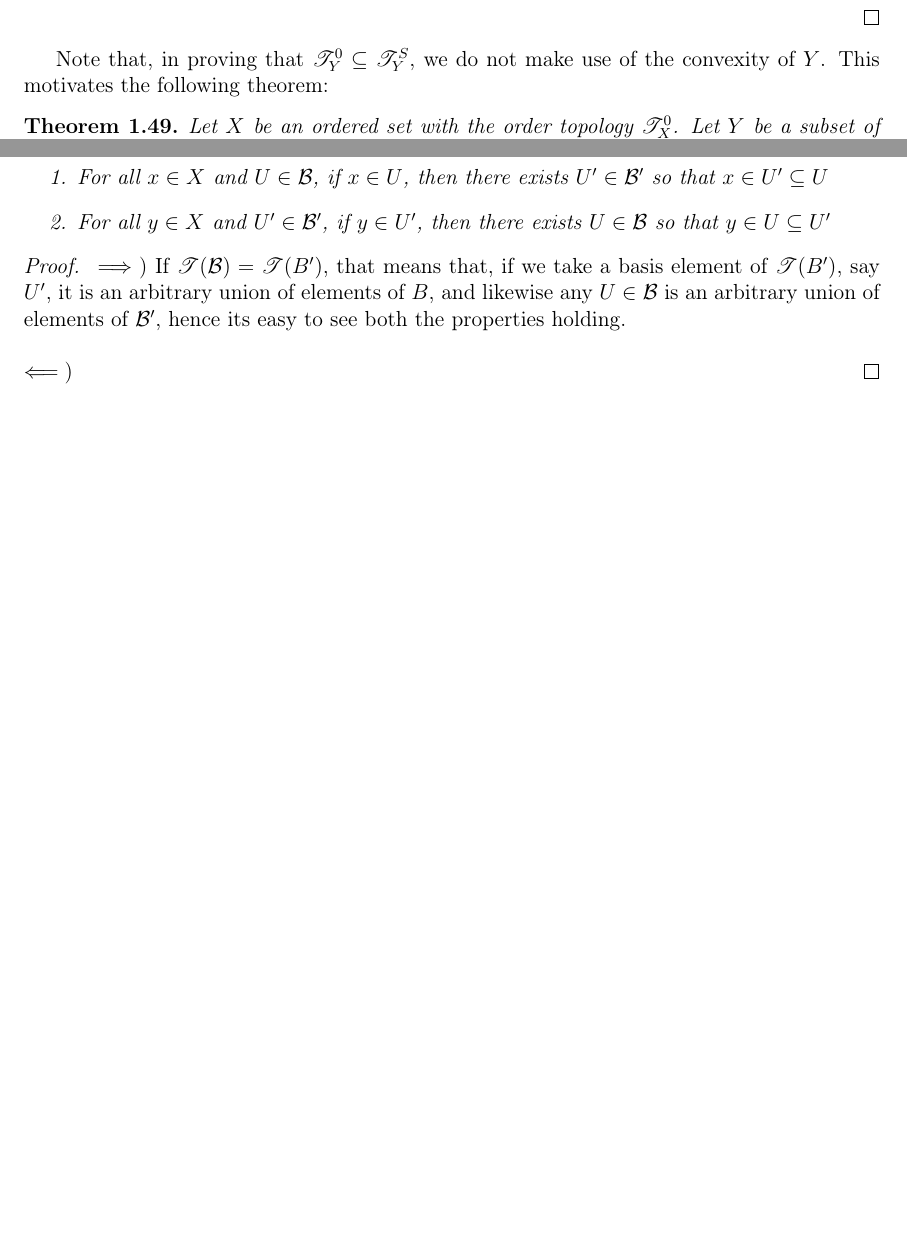
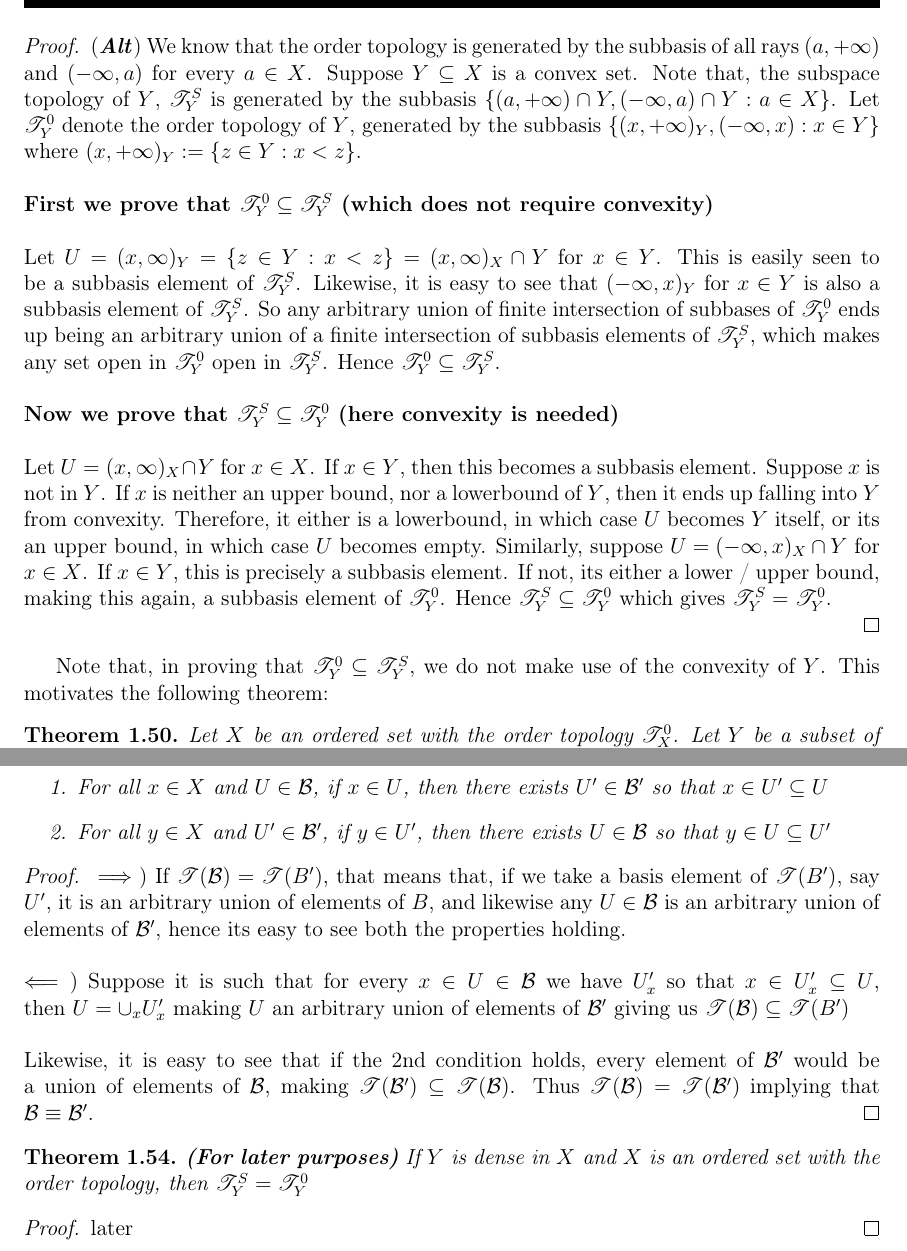
Before and after one commit to StackExchangeLite/Sem-6, a LaTeX thesis (Topology/main.tex, which reads Topology/ch1.tex): two parts of pages 20 and 21 of 21 before the commit and two parts of pages 21 and 22 of 22 after it, joined at a grey line, cut at the place of the change, the shorter picture padded with empty space. Compiled offline with pdfLaTeX.

Commit message:
subbasis_based_proof_OrdVsSubsp

```diff
--- a/Topology/ch1.tex
+++ b/Topology/ch1.tex
@@ -231,6 +234,14 @@ If we take a basis element of the kind $(a,b_0]_X \cap Y$ and $q$ is in this set
 In all cases, for every basis element of $\TTT^S_Y$ and for every $x$ in said basis element, there exists a basis element of $\TTT^0_Y$ that contains $x$ and is iteslf contained in $\TTT^0_Y$. Thus $\TTT^S_Y \subseteq \TTT^0_Y$ which gives $\TTT^S_Y=\TTT^0_Y$.
 \end{enumerate}
 }
+\begin{proof} (\emph{\textbf{Alt}}) We know that the order topology is generated by the subbasis of all rays $(a,+\infty)$ and $(-\infty,a)$ for every $a \in X$. Suppose $Y \subseteq X$ is a convex set. Note that, the subspace topology of $Y$, $\TTT^S_Y$ is generated by the subbasis $\{(a,+\infty) \cap Y, (-\infty,a) \cap Y: a \in X\}$. Let $\TTT^0_Y$ denote the order topology of $Y$, generated by the subbasis $\{(x,+\infty)_Y, (-\infty,x): x \in Y\}$ where $(x,+\infty)_Y:=\{z \in Y: x<z\}$.
+\\\\ \textbf{First we prove that $\TTT^0_Y \subseteq \TTT^S_Y$ (which does not require convexity)}
+\\\\ Let $U=(x,\infty)_Y=\{z \in Y: x<z\}=(x,\infty)_X \cap Y$ for $x \in Y$. This is easily seen to be a subbasis element of $\TTT^S_Y$. Likewise, it is easy to see that $(-\infty,x)_Y$ for $x \in Y$ is also a subbasis element of $\TTT^S_Y$. So any arbitrary union of finite intersection of subbases of $\TTT^0_Y$ ends up being an arbitrary union of a finite intersection of subbasis elements of $\TTT^S_Y$, which makes any set open in $\TTT^0_Y$ open in $\TTT^S_Y$. Hence $\TTT^0_Y \subseteq \TTT^S_Y$.
+\\\\ \textbf{Now we prove that $\TTT^S_Y \subseteq \TTT^0_Y$ (here convexity is needed) }
+\\\\ Let $U=(x,\infty)_X\cap Y$ for $x \in X$. If $x \in Y$, then this becomes a subbasis element. Suppose $x$ is not in $Y$. If $x$ is neither an upper bound, nor a lowerbound of $Y$, then it ends up falling into $Y$ from convexity. Therefore, it either is a lowerbound, in which case $U$ becomes $Y$ itself, or its an upper bound, in which case $U$ becomes empty. Similarly, suppose $U=(-\infty,x)_X \cap Y$ for $x \in X$. If $x \in Y$, this is precisely a subbasis element. If not, its either a lower / upper bound, making this again, a subbasis element of $\TTT^0_Y$. Hence $\TTT^S_Y \subseteq \TTT^0_Y$ which gives $\TTT^S_Y =\TTT^0_Y$.
+
+
+\end{proof}
 Note that, in proving that $\TTT^0_Y \subseteq \TTT^S_Y$, we do not make use of the convexity of $Y$. This motivates the following theorem:
 \thmp{Let $X$ be an ordered set with the order topology $\TTT^0_X$. Let $Y$ be a subset of $X$. The subspace topology $\TTT^S_Y$ on $Y$ is always finer than (or equal to) the order topology $\TTT^0_Y$ on $Y $ inherited from the order on $X$}{The first part of the previous theorem}
 \lemp{If there are two topologies on $X$ such that $\TTT \subset \TTT'$ (strict inclusion), then we have that, for any subspace $A$, the subspace topologies obey $\TTT^S_A\subseteq \TTT'^S_A$, where equality can be achieved.}{We have that $\TTT\subseteq \TTT'$. $\TTT^S_A:=\{U \cap A: U \in \TTT\}$ and $\TTT'^S_A:=\{U' \cap A: U' \in \TTT'\}$. From here we see that every set open in $\TTT^S_A$ is also open in $\TTT'^S_A$ which gives $\TTT^S_A \subseteq \TTT'^S_A$. But even if $\TTT \subsetneq \TTT'$, its possible that $\TTT^S_A=\TTT'^S_A$. Consider the discrete topology $\TTT_D=\{\varnothing, \{0\}, \{1\}, \{0,1\}\}$ on $\{0,1\}$ and consider the Sirpienski topology $\TTT_S=\{\varnothing, \{0\}, \{0,1\}\}$ on $\{0,1\}$. Let $A=\{0\}$. Then the subspace  topology of $A$ from the Discrete topology is the same as the subspace topology on $A$ from the Sirpienski topology.}
@@ -239,5 +250,7 @@ Note that, in proving that $\TTT^0_Y \subseteq \TTT^S_Y$, we do not make use of
 \item For all $x \in X$ and $U \in \B$, if $x \in U$, then there exists $U' \in \B'$ so that $x \in U' \subseteq U$
 \item For all $y \in X$ and $U' \in \B'$, if $y \in U'$, then there exists $U \in \B$ so that $y \in U \subseteq U'$
 \end{enumerate}}{$\implies$) If $\TTT(\B)=\TTT(B')$, that means that, if we take a basis element of $\TTT(B')$, say $U'$, it is an arbitrary union of elements of $B$, and likewise any $U \in \B$ is an arbitrary union of elements of $\B'$, hence its easy to see both the properties holding.
-\\\\ $\impliedby$) }
+\\\\ $\impliedby$) Suppose it is such that for every $x \in U \in \B$ we have $U'_x$ so that $x \in U'_x \subseteq U$, then $U=\cup_x U'_x$ making $U$ an arbitrary union of elements of $\B'$ giving us $\TTT(\B)\subseteq \TTT(B')$
+\\\\ Likewise, it is easy to see that if the 2nd condition holds, every element of $\B'$ would be a union of elements of $\B$, making $\TTT(\B') \subseteq \TTT(\B)$. Thus $\TTT(\B)=\TTT(\B')$ implying that $\B \equiv \B'$.}
+\thmp{\textbf{(For later purposes)} If $Y$ is dense in $X$ and $X$ is an ordered set with the order topology, then $\TTT^S_Y=\TTT^0_Y$}{later}
 \end{document}
```
Also changed, not shown: Topology/main.tex (+2 -0 lines), Topology/ch1.pdf, Topology/main.pdf, Topology/ch1.tex (3 more changed lines).
